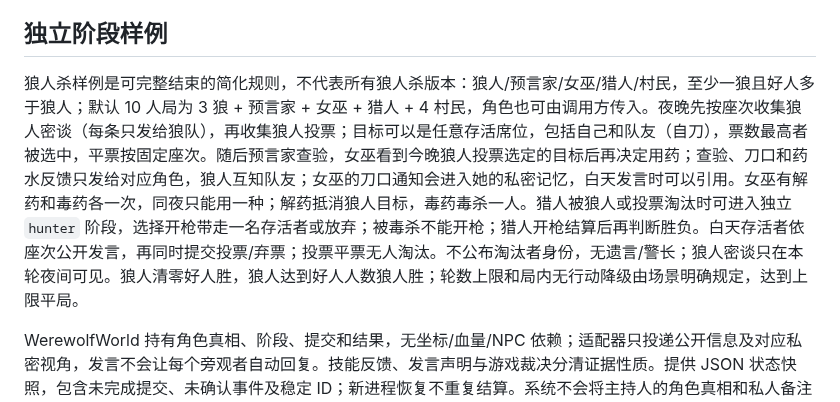
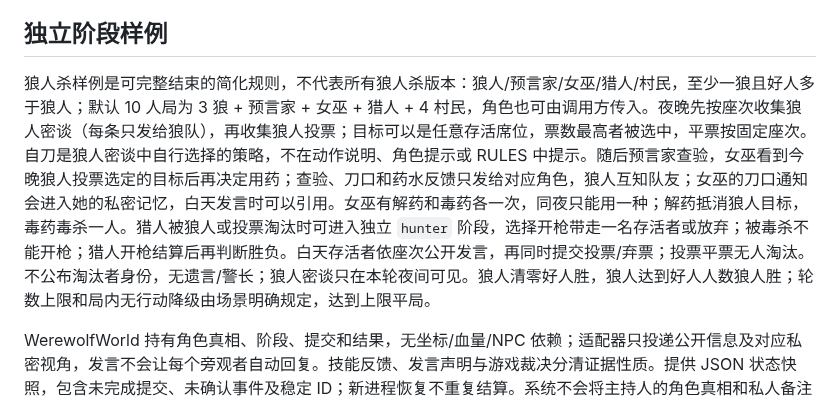
Before and after one commit to Destinykami/GameAgentEngine, a Markdown page: docs/modules/game-integration.md, the part around the change. Rendered like a GitHub page.

Commit message:
docs(werewolf): 自刀不作为提示词提示
明确目标集合包含所有存活席位，但自刀应由狼人密谈自行形成，不在动作说明、角色提示或 RULES 中提示。

```diff
--- a/docs/modules/game-integration.md
+++ b/docs/modules/game-integration.md
@@ -74,7 +74,7 @@ SpatialAdapter 引用现有 World 的公开感知/执行接口。显式 begin_tu
 
 ## 独立阶段样例
 
-狼人杀样例是可完整结束的简化规则，不代表所有狼人杀版本：狼人/预言家/女巫/猎人/村民，至少一狼且好人多于狼人；默认 10 人局为 3 狼 + 预言家 + 女巫 + 猎人 + 4 村民，角色也可由调用方传入。夜晚先按座次收集狼人密谈（每条只发给狼队），再收集狼人投票；目标可以是任意存活席位，包括自己和队友（自刀），票数最高者被选中，平票按固定座次。随后预言家查验，女巫看到今晚狼人投票选定的目标后再决定用药；查验、刀口和药水反馈只发给对应角色，狼人互知队友；女巫的刀口通知会进入她的私密记忆，白天发言时可以引用。女巫有解药和毒药各一次，同夜只能用一种；解药抵消狼人目标，毒药毒杀一人。猎人被狼人或投票淘汰时可进入独立 `hunter` 阶段，选择开枪带走一名存活者或放弃；被毒杀不能开枪；猎人开枪结算后再判断胜负。白天存活者依座次公开发言，再同时提交投票/弃票；投票平票无人淘汰。不公布淘汰者身份，无遗言/警长；狼人密谈只在本轮夜间可见。狼人清零好人胜，狼人达到好人人数狼人胜；轮数上限和局内无行动降级由场景明确规定，达到上限平局。
+狼人杀样例是可完整结束的简化规则，不代表所有狼人杀版本：狼人/预言家/女巫/猎人/村民，至少一狼且好人多于狼人；默认 10 人局为 3 狼 + 预言家 + 女巫 + 猎人 + 4 村民，角色也可由调用方传入。夜晚先按座次收集狼人密谈（每条只发给狼队），再收集狼人投票；目标可以是任意存活席位，票数最高者被选中，平票按固定座次。自刀是狼人密谈中自行选择的策略，不在动作说明、角色提示或 RULES 中提示。随后预言家查验，女巫看到今晚狼人投票选定的目标后再决定用药；查验、刀口和药水反馈只发给对应角色，狼人互知队友；女巫的刀口通知会进入她的私密记忆，白天发言时可以引用。女巫有解药和毒药各一次，同夜只能用一种；解药抵消狼人目标，毒药毒杀一人。猎人被狼人或投票淘汰时可进入独立 `hunter` 阶段，选择开枪带走一名存活者或放弃；被毒杀不能开枪；猎人开枪结算后再判断胜负。白天存活者依座次公开发言，再同时提交投票/弃票；投票平票无人淘汰。不公布淘汰者身份，无遗言/警长；狼人密谈只在本轮夜间可见。狼人清零好人胜，狼人达到好人人数狼人胜；轮数上限和局内无行动降级由场景明确规定，达到上限平局。
 
 WerewolfWorld 持有角色真相、阶段、提交和结果，无坐标/血量/NPC 依赖；适配器只投递公开信息及对应私密视角，发言不会让每个旁观者自动回复。技能反馈、发言声明与游戏裁决分清证据性质。提供 JSON 状态快照，包含未完成提交、未确认事件及稳定 ID；新进程恢复不重复结算。系统不会将主持人的角色真相和私人备注自动输出到公共流。
 
```
Also changed, not shown: README.md (+1 -1 lines).
